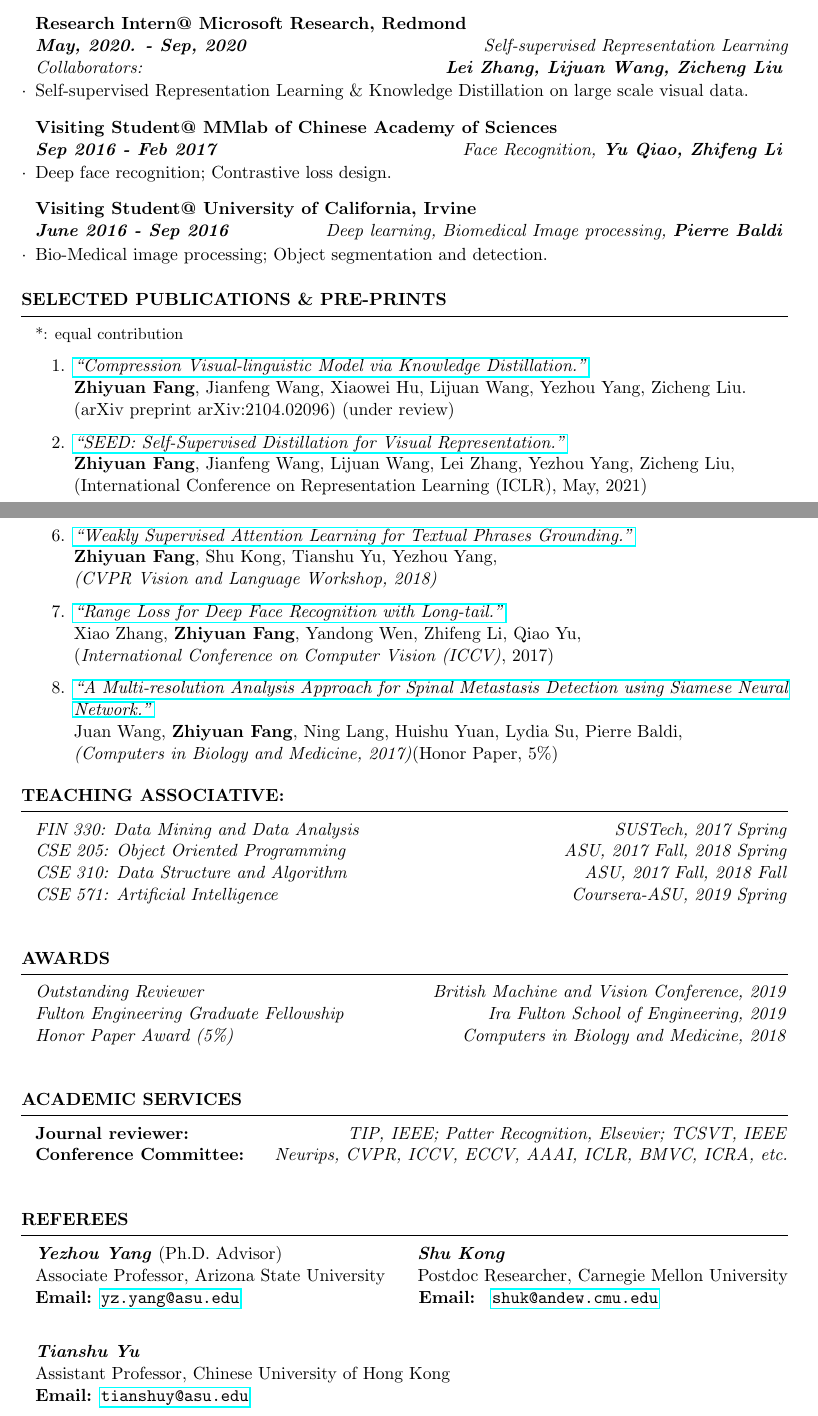
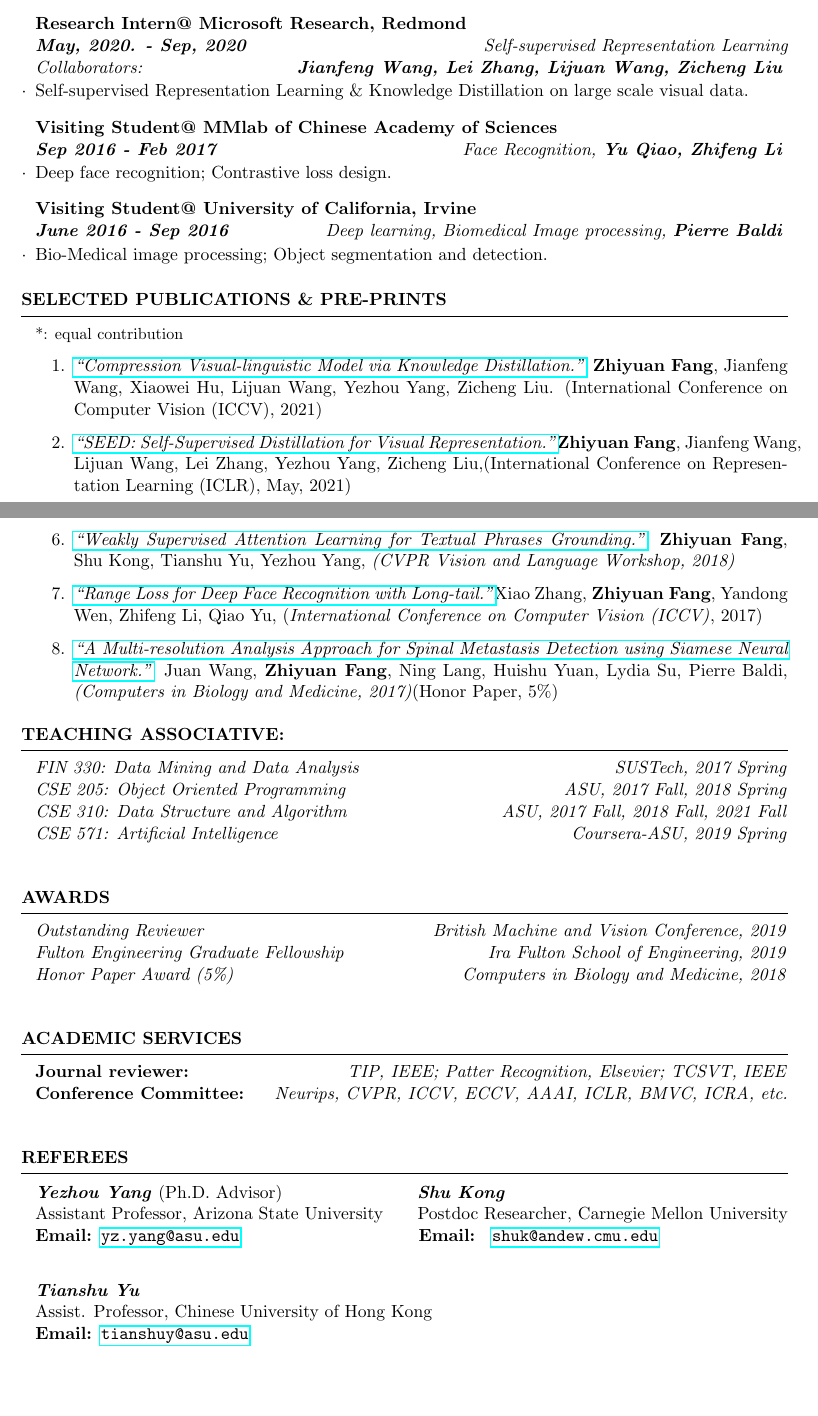
Before and after one commit to jacobswan1/RESUME, a LaTeX CV (cv_4.tex): two parts of pages 1 and 2 of 2, joined at a grey line, cut so that both start at the same text, the shorter picture padded with empty space. Compiled offline with pdfLaTeX.

Commit message:
Updates from Overleaf

```diff
--- a/cv_4.tex
+++ b/cv_4.tex
@@ -78,11 +78,11 @@
 % \item{Knowledge Distillation on vision and language model, i.e., DistillVLM.}
 % \end{rSubsection}
 
-\begin{rSubsection}{Research Intern@ Microsoft Cloud \& AI, Redmond}\hfill{\textbf{Jan, 2021. - Sep, 2021}}{ VL Pre-training, Knowledge Distillation \\Collaborators: \hfill\textbf{Jianfeng Wang, Zhe Gan,  Lijuan Wang, Zicheng Liu}}
+\begin{rSubsection}{Research Intern@ Microsoft Cloud \& AI, Redmond}\hfill{\textbf{Jan, 2021. - Sep, 2021}}{ VL Pre-training, Knowledge Distillation \\Collaborators: \hfill\textbf{Jianfeng Wang, Zhe Gan, Lijuan Wang, Zicheng Liu}}
 \item{Vision and Language Model Pre-training, Compression via Knowledge Distillation, etc. }
 \end{rSubsection}
 
-\begin{rSubsection}{Research Intern@ Microsoft Research, Redmond}\hfill{\textbf{May, 2020. - Sep, 2020}}{ Self-supervised Representation Learning \\Collaborators: \hfill \textbf{Lei Zhang, Lijuan Wang, Zicheng Liu}}
+\begin{rSubsection}{Research Intern@ Microsoft Research, Redmond}\hfill{\textbf{May, 2020. - Sep, 2020}}{ Self-supervised Representation Learning \\Collaborators: \hfill \textbf{Jianfeng Wang, Lei Zhang, Lijuan Wang, Zicheng Liu}}
 \item{Self-supervised Representation Learning \& Knowledge Distillation on large scale visual data.}
 \end{rSubsection}
 
@@ -101,7 +101,10 @@
 {\small *: equal contribution}
 \begin{enumerate}
 %   \itemsep-0.25em
-    \item\href{https://arxiv.org/abs/2104.02096}{\textit{``Compression Visual-linguistic Model via Knowledge Distillation.''}}{\\ \textbf{Zhiyuan Fang}, Jianfeng Wang, Xiaowei Hu, Lijuan Wang, Yezhou Yang, Zicheng Liu.\\ (arXiv preprint arXiv:2104.02096) (under review)}
+
+    % \item\href{}{\textit{``Exploreing the Vision Transformer based Image Captioner through the Lens of Multi-Scale''}}{\\ \textbf{Zhiyuan Fang}, Jianfeng Wang, Zhe Gan, Xiaowei Hu, Lijuan Wang, Yezhou Yang, Zicheng Liu. (Aug, 2021) }
+
+    \item\href{https://arxiv.org/abs/2104.02096}{\textit{``Compression Visual-linguistic Model via Knowledge Distillation.''}}{ \textbf{Zhiyuan Fang}, Jianfeng Wang, Xiaowei Hu, Lijuan Wang, Yezhou Yang, Zicheng Liu. (International Conference on Computer Vision (ICCV), 2021) }
 
     % \item \href{}{Arnav Chakravarthy, \textbf{Zhiyuan Fang}, Yezhou Yang \textit{``Tragedy Plus Time: Capturing Human Unintended Activities fromWeakly-Labeled Videos''}, March, 2021 (under review)}
 
@@ -109,7 +112,7 @@
 
     % \item \href{}{Huiliang Shao$^*$, \textbf{Zhiyuan Fang}$^*$, Yezhou Yang, \textit{``CAVAN: Commonsense Knowledge Anchored Video Captioning''}, Nov, 2020 (under review)}
 
-    \item \href{https://arxiv.org/abs/2101.04731}{\textit{``SEED: Self-Supervised Distillation for Visual Representation.''}}{\\\textbf{{Zhiyuan Fang}}, Jianfeng Wang, Lijuan Wang, Lei Zhang, Yezhou Yang, Zicheng Liu,\\(International Conference on Representation Learning (ICLR), May, 2021)}
+    \item \href{https://arxiv.org/abs/2101.04731}{\textit{``SEED: Self-Supervised Distillation for Visual Representation.''}}{\textbf{{Zhiyuan Fang}}, Jianfeng Wang, Lijuan Wang, Lei Zhang, Yezhou Yang, Zicheng Liu,(International Conference on Representation Learning (ICLR), May, 2021)}
 
     % \item \href{}{\textbf{{Zhiyuan Fang}}, Shu Kong, Zhe Wang, Charless Fowlkes, and Yezhou Yang, \textit{``Temporal
     % language grounding with referring attention and weak supervision''}, April, 2020 (arXiv:2006.11747)}
@@ -122,11 +125,11 @@
 
     % \item \href{}{Tejas Gokhale, Shalaija Sampat, \textbf{{Zhiyuan Fang}}, Yezhou Yang and Chitta Baral, \textit{``Blocksworld Revisited: Learning and Reasoning to Generate Event-Sequences from Image Pairs'' ({CVPR workshop on Language and Vision, 2019})}}
 
-    \item \href{https://arxiv.org/abs/1805.00545} {\textit{``Weakly Supervised Attention Learning for Textual Phrases Grounding.''}} {\\\textbf{{Zhiyuan Fang}}, Shu Kong, Tianshu Yu, Yezhou Yang, \\\textit{({CVPR Vision and Language Workshop}, 2018)}}
+    \item \href{https://arxiv.org/abs/1805.00545} {\textit{``Weakly Supervised Attention Learning for Textual Phrases Grounding.''}} {\textbf{{Zhiyuan Fang}}, Shu Kong, Tianshu Yu, Yezhou Yang, \textit{({CVPR Vision and Language Workshop}, 2018)}}
 
-    \item \href{https://arxiv.org/abs/1611.08976} {\textit{``Range Loss for Deep Face Recognition with Long-tail.''}}{\\Xiao Zhang, \textbf{{Zhiyuan Fang}}, Yandong Wen, Zhifeng Li, Qiao Yu, \\({\textit{International Conference on Computer Vision (ICCV)}}, 2017)}
+    \item \href{https://arxiv.org/abs/1611.08976} {\textit{``Range Loss for Deep Face Recognition with Long-tail.''}}{Xiao Zhang, \textbf{{Zhiyuan Fang}}, Yandong Wen, Zhifeng Li, Qiao Yu, ({\textit{International Conference on Computer Vision (ICCV)}}, 2017)}
 
-    \item \href{http://www.sciencedirect.com/science/article/pii/S0010482517300793} {\textit{``A Multi-resolution Analysis Approach for Spinal Metastasis Detection using Siamese Neural Network.''}} \\{Juan Wang, \textbf{{Zhiyuan Fang}}, Ning Lang,  Huishu Yuan, Lydia Su,  Pierre Baldi, \\
+    \item \href{http://www.sciencedirect.com/science/article/pii/S0010482517300793} {\textit{``A Multi-resolution Analysis Approach for Spinal Metastasis Detection using Siamese Neural Network.''}} {Juan Wang, \textbf{{Zhiyuan Fang}}, Ning Lang,  Huishu Yuan, Lydia Su,  Pierre Baldi,
     \textit{{(Computers in Biology and Medicine}, 2017)}}(Honor Paper, 5\%)
 
     % \item \href{http://ieeexplore.ieee.org/stamp/stamp.jsp?arnumber=7509785}{\textbf{{Zhiyuan Fang}}, Lingqi Zhang, Kun Chen,  \textit{``A Behavior Mining Based Hybrid Recommender System''}}, {(IEEE, {\textit{International Conference on Big Data Analysis}}, 2016)}
@@ -141,7 +144,7 @@
 
 {\textit{FIN 330: Data Mining and Data Analysis }}\hfill \textit{SUSTech, 2017 Spring}\\
 {\textit{CSE 205: Object Oriented Programming}}\hfill \textit{ASU, 2017 Fall, 2018 Spring}\\
-{\textit{CSE 310: Data Structure and Algorithm}}\hfill \textit{ASU, 2017 Fall, 2018 Fall}\\
+{\textit{CSE 310: Data Structure and Algorithm}}\hfill \textit{ASU, 2017 Fall, 2018 Fall, 2021 Fall}\\
 {\textit{CSE 571: Artificial Intelligence}}\hfill \textit{Coursera-ASU, 2019 Spring}\\
 \end{rSection}
 %----------------------------------------------------------------------------------------
@@ -178,13 +181,13 @@
 %----------------------------------------------------------------------------------------
 \begin{rSection}{Referees}
 \textbf{\textit{Yezhou Yang}} (Ph.D. Advisor) \hspace{27mm} {\textbf{\textit{Shu Kong}}}\\
-Associate Professor, Arizona State University \hfill  Postdoc Researcher, Carnegie Mellon University\\
+Assistant Professor, Arizona State University \hfill  Postdoc Researcher, Carnegie Mellon University\\
 % \textbf{Address:} \textit{699 S. Mill Ave. Tempe, AZ} \hspace{14.mm} \textbf{Address:} \textit{5000 Forbes Ave, Pittsburgh, PA} \\
 % \textbf{Tel:} 301-661-3865   \hspace{4.4cm} \textbf{Tel:} 301-661-3865 \\
 \textbf{Email: }\url{yz.yang@asu.edu} \hspace{36.7mm} \textbf{Email: } \url{shuk@andew.cmu.edu} \\
 
 \textbf{\textit{Tianshu Yu}} \\
-Assistant Professor, Chinese University of Hong Kong \\
+Assist. Professor, Chinese University of Hong Kong \\
 \textbf{Email: }\url{tianshuy@asu.edu}
 
 \end{rSection}
```
Also changed, not shown: cv_4.tex (6 more changed lines).
